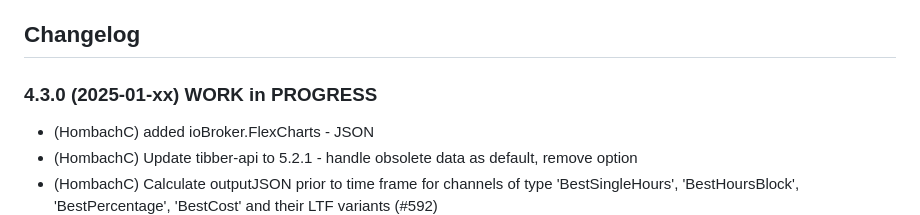
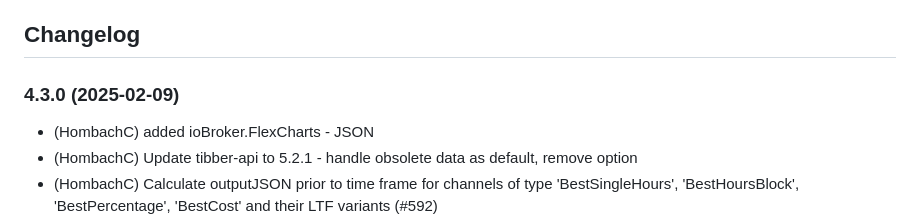
Before and after one commit to hombach/ioBroker.tibberlink, a Markdown page: README.md, the part around the change. Drawn GitHub-style.

```diff
--- a/README.md
+++ b/README.md
@@ -160,7 +160,7 @@ If you enjoyed this project — or just feeling generous, consider buying me a b
 
 ## Changelog
 
-### 4.3.0 (2025-01-xx) WORK in PROGRESS
+### 4.3.0 (2025-02-09)
 
 - (HombachC) added ioBroker.FlexCharts - JSON
 - (HombachC) Update tibber-api to 5.2.1 - handle obsolete data as default, remove option
```
